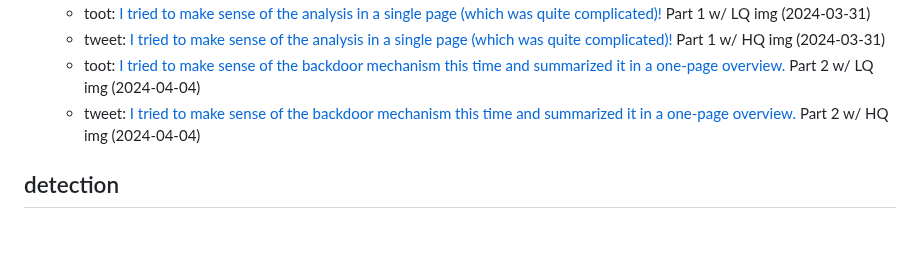
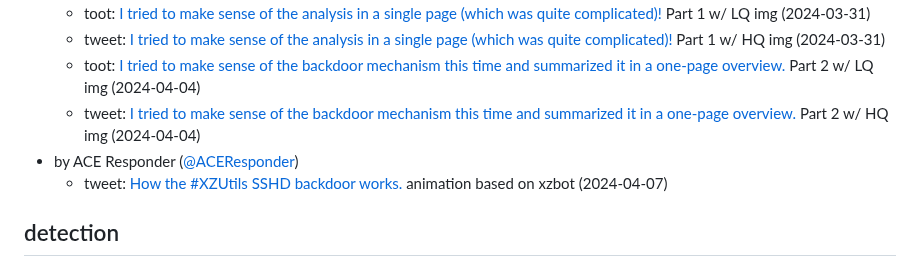
Before and after one commit to przemoc/xz-backdoor-links, a Markdown page: index.mm.md, the part around the change. Drawn GitHub-style; blank space fills up the shorter version.

Commit message:
Add animated infographic from ACE Responder.

```diff
--- a/index.mm.md
+++ b/index.mm.md
@@ -166,6 +166,8 @@ markmap:
   - tweet: [I tried to make sense of the analysis in a single page (which was quite complicated)!](https://twitter.com/fr0gger_/status/1774342248437813525) Part 1 w/ HQ img (2024-03-31)
   - toot: [I tried to make sense of the backdoor mechanism this time and summarized it in a one-page overview.](https://infosec.exchange/@fr0gger/112211836264840207) Part 2 w/ LQ img (2024-04-04)
   - tweet: [I tried to make sense of the backdoor mechanism this time and summarized it in a one-page overview.](https://twitter.com/fr0gger_/status/1775759514249445565) Part 2 w/ HQ img (2024-04-04)
+- by ACE Responder ([@ACEResponder](https://twitter.com/ACEResponder))
+  - tweet: [How the #XZUtils SSHD backdoor works.](https://twitter.com/ACEResponder/status/1776749649266692420) animation based on xzbot (2024-04-07)
 
 ## detection
 
```
